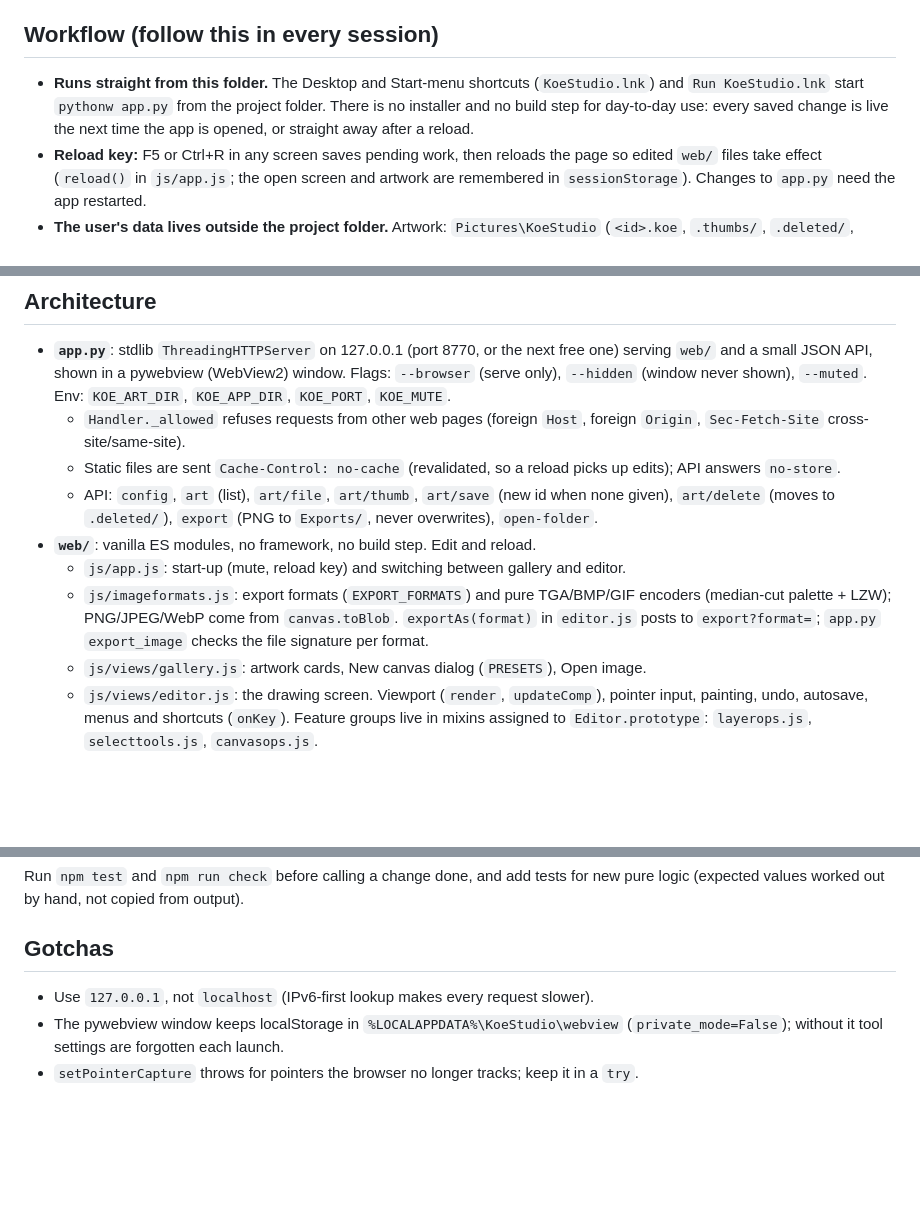
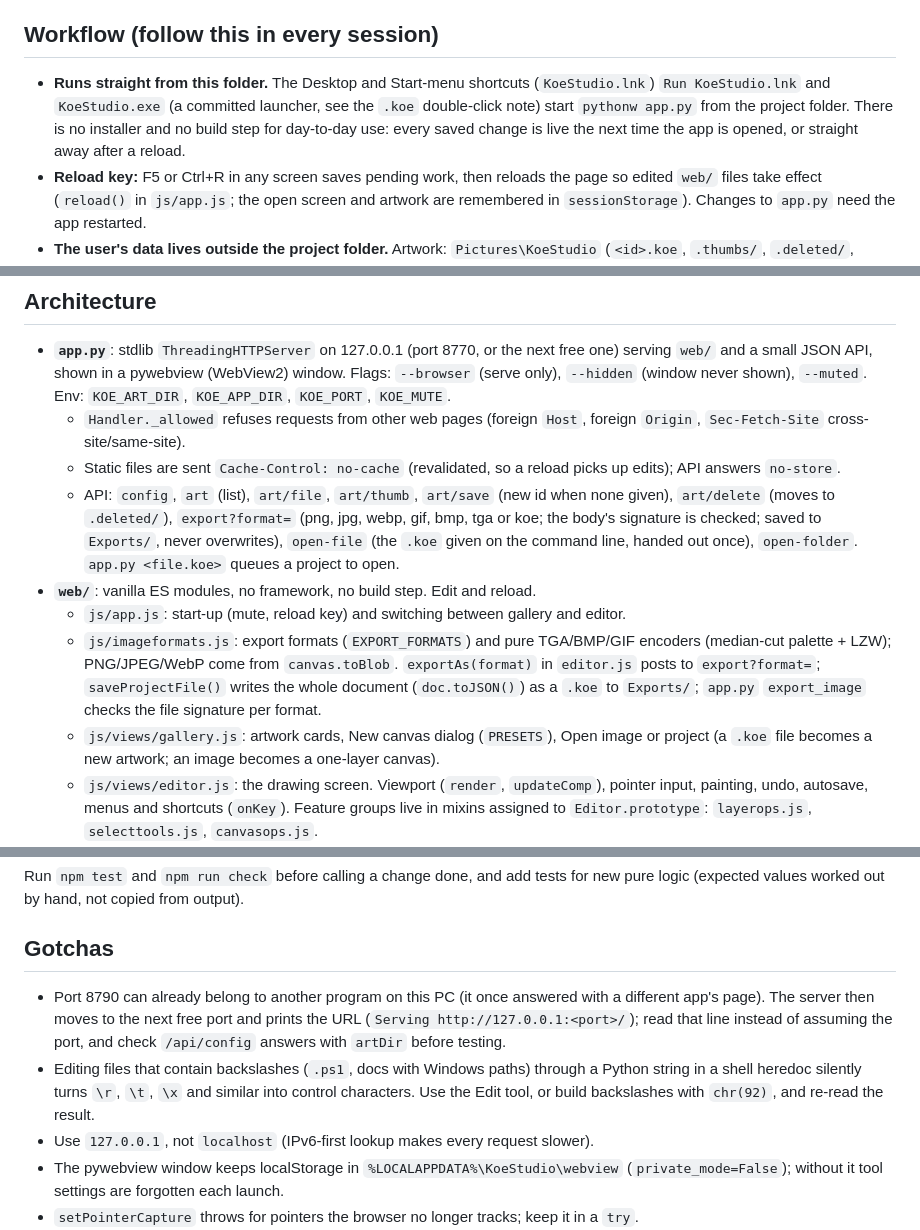
Before and after one commit to laurmoe7/KoeStudio, a Markdown page: CLAUDE.md, 3 parts joined by grey strips. Drawn GitHub-style; blank space fills up the shorter version.

Commit message:
Update CLAUDE.md for exports, project files, the launcher and test-port gotchas

```diff
--- a/CLAUDE.md
+++ b/CLAUDE.md
@@ -4,7 +4,7 @@ Windows desktop drawing and painting program, aiming to be a full-purpose tool i
 
 ## Workflow (follow this in every session)
 
-- **Runs straight from this folder.** The Desktop and Start-menu shortcuts (`KoeStudio.lnk`) and `Run KoeStudio.lnk` start `pythonw app.py` from the project folder. There is no installer and no build step for day-to-day use: every saved change is live the next time the app is opened, or straight away after a reload.
+- **Runs straight from this folder.** The Desktop and Start-menu shortcuts (`KoeStudio.lnk`) `Run KoeStudio.lnk` and `KoeStudio.exe` (a committed launcher, see the `.koe` double-click note) start `pythonw app.py` from the project folder. There is no installer and no build step for day-to-day use: every saved change is live the next time the app is opened, or straight away after a reload.
 - **Reload key:** F5 or Ctrl+R in any screen saves pending work, then reloads the page so edited `web/` files take effect (`reload()` in `js/app.js`; the open screen and artwork are remembered in `sessionStorage`). Changes to `app.py` need the app restarted.
 - **The user's data lives outside the project folder.** Artwork: `Pictures\KoeStudio` (`<id>.koe`, `.thumbs/`, `.deleted/`, `Exports/`). Window storage (tool settings, colours) and `error.log`: `%LOCALAPPDATA%\KoeStudio`. Never write user data into the project.
 - **Never build installers or release packages (nothing for others to install), and never publish a GitHub release, unless the user asks.** The committed `KoeStudio.exe` launcher is not one of these: it just starts `app.py`. Finish changes in source, run the tests, and commit.
@@ -23,11 +23,11 @@ Windows desktop drawing and painting program, aiming to be a full-purpose tool i
 - **`app.py`**: stdlib `ThreadingHTTPServer` on 127.0.0.1 (port 8770, or the next free one) serving `web/` and a small JSON API, shown in a pywebview (WebView2) window. Flags: `--browser` (serve only), `--hidden` (window never shown), `--muted`. Env: `KOE_ART_DIR`, `KOE_APP_DIR`, `KOE_PORT`, `KOE_MUTE`.
   - `Handler._allowed` refuses requests from other web pages (foreign `Host`, foreign `Origin`, `Sec-Fetch-Site` cross-site/same-site).
   - Static files are sent `Cache-Control: no-cache` (revalidated, so a reload picks up edits); API answers `no-store`.
-  - API: `config`, `art` (list), `art/file`, `art/thumb`, `art/save` (new id when none given), `art/delete` (moves to `.deleted/`), `export` (PNG to `Exports/`, never overwrites), `open-folder`.
+  - API: `config`, `art` (list), `art/file`, `art/thumb`, `art/save` (new id when none given), `art/delete` (moves to `.deleted/`), `export?format=` (png, jpg, webp, gif, bmp, tga or koe; the body's signature is checked; saved to `Exports/`, never overwrites), `open-file` (the `.koe` given on the command line, handed out once), `open-folder`. `app.py <file.koe>` queues a project to open.
 - **`web/`**: vanilla ES modules, no framework, no build step. Edit and reload.
   - `js/app.js`: start-up (mute, reload key) and switching between gallery and editor.
-  - `js/imageformats.js`: export formats (`EXPORT_FORMATS`) and pure TGA/BMP/GIF encoders (median-cut palette + LZW); PNG/JPEG/WebP come from `canvas.toBlob`. `exportAs(format)` in `editor.js` posts to `export?format=`; `app.py` `export_image` checks the file signature per format.
-  - `js/views/gallery.js`: artwork cards, New canvas dialog (`PRESETS`), Open image.
+  - `js/imageformats.js`: export formats (`EXPORT_FORMATS`) and pure TGA/BMP/GIF encoders (median-cut palette + LZW); PNG/JPEG/WebP come from `canvas.toBlob`. `exportAs(format)` in `editor.js` posts to `export?format=`; `saveProjectFile()` writes the whole document (`doc.toJSON()`) as a `.koe` to `Exports/`; `app.py` `export_image` checks the file signature per format.
+  - `js/views/gallery.js`: artwork cards, New canvas dialog (`PRESETS`), Open image or project (a `.koe` file becomes a new artwork; an image becomes a one-layer canvas).
   - `js/views/editor.js`: the drawing screen. Viewport (`render`, `updateComp`), pointer input, painting, undo, autosave, menus and shortcuts (`onKey`). Feature groups live in mixins assigned to `Editor.prototype`: `layerops.js`, `selecttools.js`, `canvasops.js`.
   - `js/views/colorpanel.js`, `js/views/layerpanel.js`: side panels. They change the document only through editor methods. The layer panel draws `panelRows()` (top first, indented), handles click-to-select (the mask thumbnail selects mask editing) and drag-and-drop (`moveNodeTo`).
   - `js/doc.js`: `Doc` with a layer **tree** (`doc.root`, a `Folder`; `doc.active` is the selected node), `Layer` and `Mask` (both rasters: canvas, `version`, cached PNG), `Folder`, `cloneNode`, `nodeRasters`, `composite()` (paper, folders, "Through" pass-through, blend modes, opacity, clipping groups, masks, the live stroke), save format and `sanitizeDoc`.
@@ -82,6 +82,8 @@ Run `npm test` and `npm run check` before calling a change done, and add tests f
 
 ## Gotchas
 
+- Port 8790 can already belong to another program on this PC (it once answered with a different app's page). The server then moves to the next free port and prints the URL (`Serving http://127.0.0.1:<port>/`); read that line instead of assuming the port, and check `/api/config` answers with `artDir` before testing.
+- Editing files that contain backslashes (`.ps1`, docs with Windows paths) through a Python string in a shell heredoc silently turns `\r`, `\t`, `\x` and similar into control characters. Use the Edit tool, or build backslashes with `chr(92)`, and re-read the result.
 - Use `127.0.0.1`, not `localhost` (IPv6-first lookup makes every request slower).
 - The pywebview window keeps localStorage in `%LOCALAPPDATA%\KoeStudio\webview` (`private_mode=False`); without it tool settings are forgotten each launch.
 - `setPointerCapture` throws for pointers the browser no longer tracks; keep it in a `try`.
```
